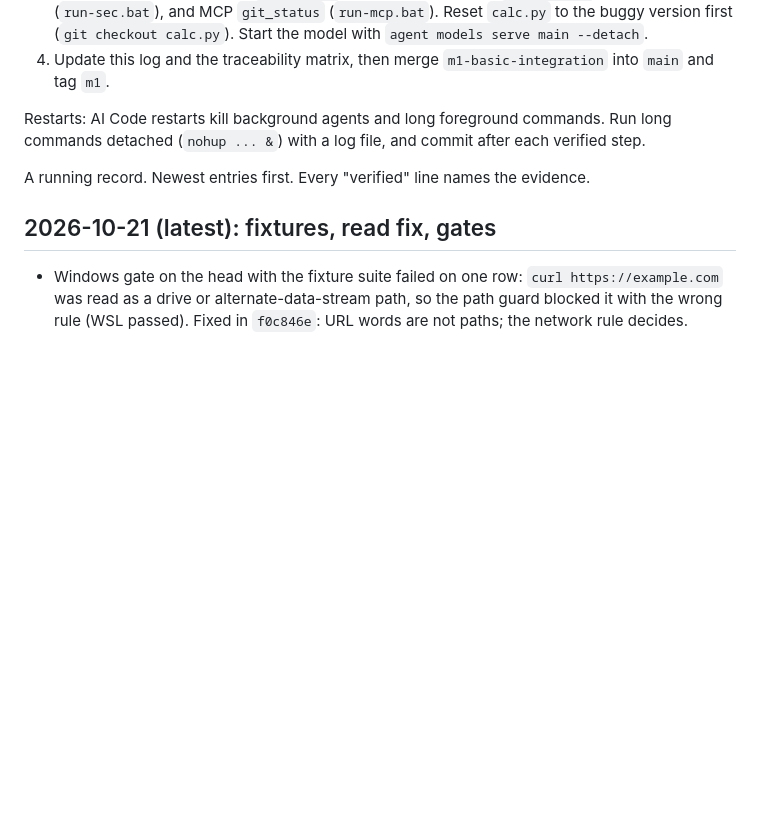
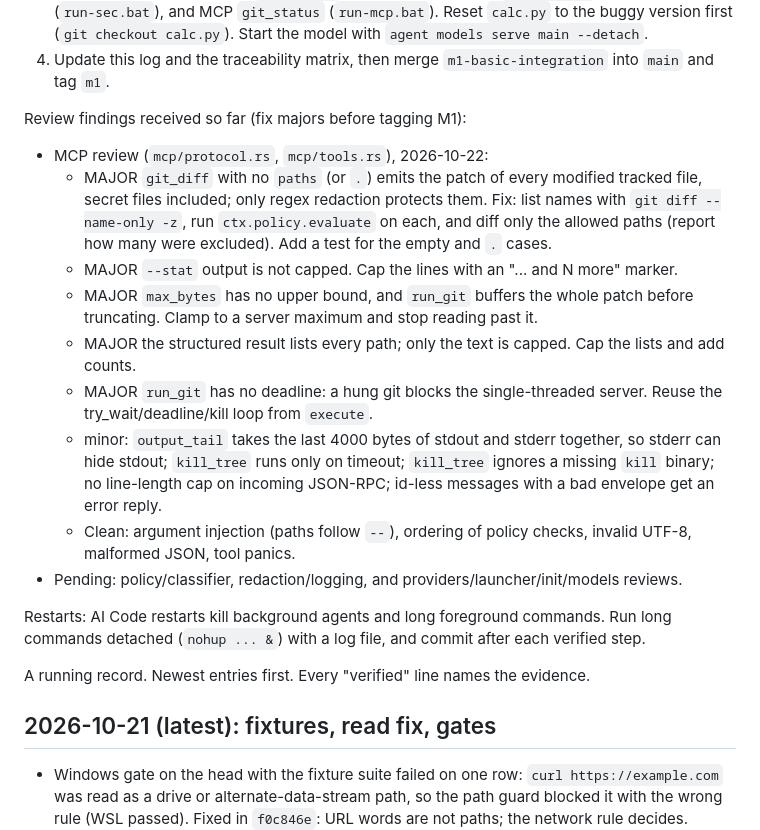
Before and after one commit to kushagrathisside/bridle, a Markdown page: docs/progress.md, the part around the change. Drawn GitHub-style; blank space fills up the shorter version.

Commit message:
docs(progress): record MCP review findings for M1
Co-authored-by: trickybutshruti <trickybutshruti@users.noreply.github.com>

```diff
--- a/docs/progress.md
+++ b/docs/progress.md
@@ -15,6 +15,26 @@ Remaining to close M1, in order:
    `D:\e2e\toy`: the edit-and-test fix (`run-e2e.bat`), the secret read (`run-sec.bat`), and MCP `git_status` (`run-mcp.bat`).
    Reset `calc.py` to the buggy version first (`git checkout calc.py`). Start the model with `agent models serve main --detach`.
 4. Update this log and the traceability matrix, then merge `m1-basic-integration` into `main` and tag `m1`.
+
+Review findings received so far (fix majors before tagging M1):
+
+- MCP review (`mcp/protocol.rs`, `mcp/tools.rs`), 2026-10-22:
+  - MAJOR `git_diff` with no `paths` (or `.`) emits the patch of every modified tracked file, secret files
+    included; only regex redaction protects them. Fix: list names with `git diff --name-only -z`, run
+    `ctx.policy.evaluate` on each, and diff only the allowed paths (report how many were excluded). Add a
+    test for the empty and `.` cases.
+  - MAJOR `--stat` output is not capped. Cap the lines with an "... and N more" marker.
+  - MAJOR `max_bytes` has no upper bound, and `run_git` buffers the whole patch before truncating. Clamp to
+    a server maximum and stop reading past it.
+  - MAJOR the structured result lists every path; only the text is capped. Cap the lists and add counts.
+  - MAJOR `run_git` has no deadline: a hung git blocks the single-threaded server. Reuse the
+    try_wait/deadline/kill loop from `execute`.
+  - minor: `output_tail` takes the last 4000 bytes of stdout and stderr together, so stderr can hide stdout;
+    `kill_tree` runs only on timeout; `kill_tree` ignores a missing `kill` binary; no line-length cap on
+    incoming JSON-RPC; id-less messages with a bad envelope get an error reply.
+  - Clean: argument injection (paths follow `--`), ordering of policy checks, invalid UTF-8, malformed JSON,
+    tool panics.
+- Pending: policy/classifier, redaction/logging, and providers/launcher/init/models reviews.
 
 Restarts: AI Code restarts kill background agents and long foreground commands. Run long commands detached
 (`nohup ... &`) with a log file, and commit after each verified step.
```
